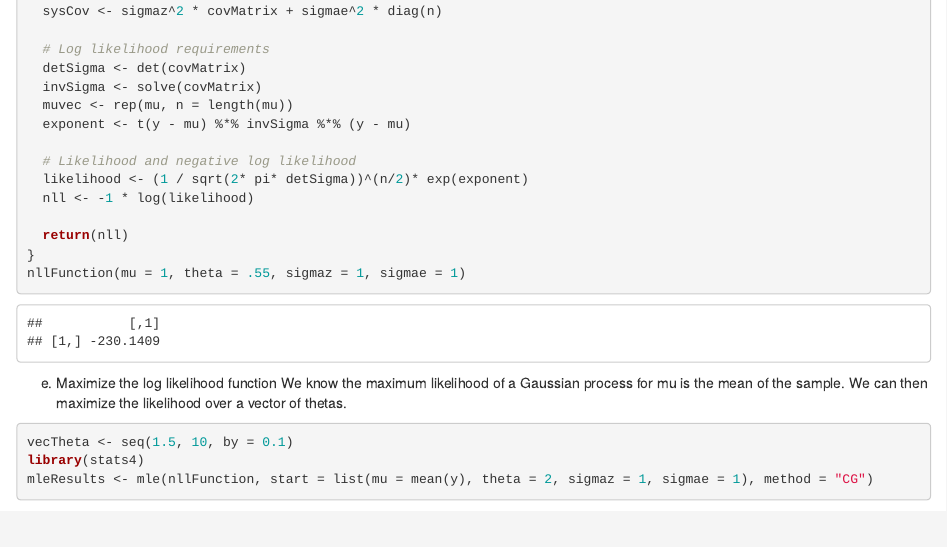
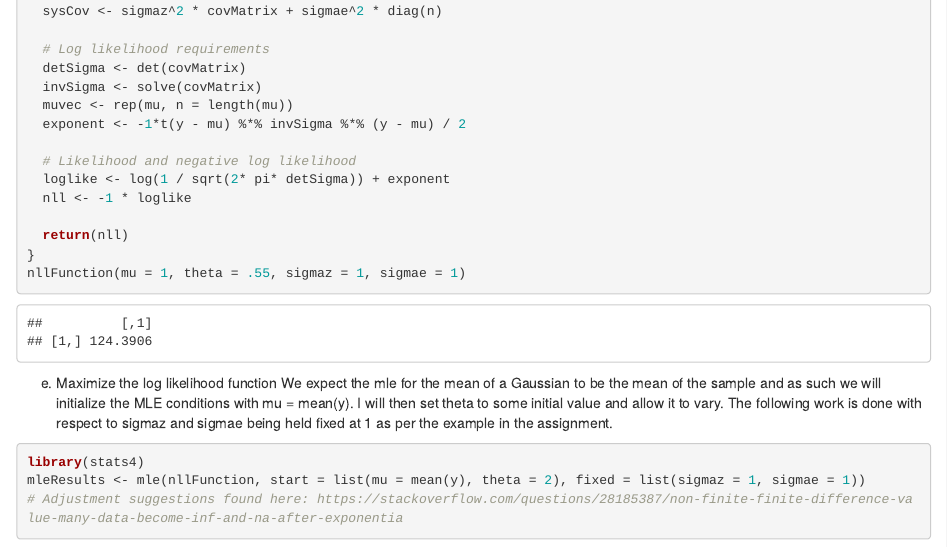
Before and after one commit to mreyers/GradStatWork, an R Markdown document (Stat850Ass4.Rmd): the page in a window 1100 px wide, from 2160 px down. Rendered offline with R 4.5, knitr and Pandoc, with nearby package versions; some code elsewhere in the file could not run offline.

Commit message:
Fixed MLE by addressing log likelihood example

````diff
--- a/Stat850Ass4.Rmd
+++ b/Stat850Ass4.Rmd
@@ -154,11 +154,11 @@ nllFunction <- function(mu, sigmaz, sigmae, theta ){
   detSigma <- det(covMatrix)
   invSigma <- solve(covMatrix)
   muvec <- rep(mu, n = length(mu))
-  exponent <- t(y - mu) %*% invSigma %*% (y - mu)
+  exponent <- -1*t(y - mu) %*% invSigma %*% (y - mu) / 2
 
   # Likelihood and negative log likelihood
-  likelihood <- (1 / sqrt(2* pi* detSigma))^(n/2)* exp(exponent)
-  nll <- -1 * log(likelihood)
+  loglike <- log(1 / sqrt(2* pi* detSigma)) + exponent
+  nll <- -1 * loglike
 
   return(nll)
 }
@@ -166,8 +166,7 @@ nllFunction(mu = 1, theta = .55, sigmaz = 1, sigmae = 1)
 ```
 
 e) Maximize the log likelihood function
-We know the maximum likelihood of a Gaussian process for mu is the mean of the sample. We can then maximize the likelihood over a vector of thetas.
+We expect the mle for the mean of a Gaussian to be the mean of the sample and as such we will initialize the MLE conditions with mu = mean(y). I will then set theta to some initial value and allow it to vary. The following work is done with respect to sigmaz and sigmae being held fixed at 1 as per the example in the assignment.
 ```{r}
-vecTheta <- seq(1.5, 10, by = 0.1)
 library(stats4)
-mleResults <- mle(nllFunction, start = list(mu = mean(y), theta = 2, sigmaz = 1, sigmae = 1), method = "CG")
+mleResults <- mle(nllFunction, start = list(mu = mean(y), theta = 2), fixed = list(sigmaz = 1, sigmae = 1))
@@ -177,6 +174,7 @@ test <- optim(par = c(0, 0, 0, 0, 0), nllFunction, method = "Nelder-Mead", hessi
 ```
 
 f) Using a random sample 50 inputs between 0 and 1, predict the output at the 50 different inputs
+
 
 g) Compute (i) the maximum error over your 50 different inputs and (ii) the mean squared prediction error over your 50 different inputs
 
````
Also changed, not shown: Stat850Ass4.Rmd (2 more changed lines).
